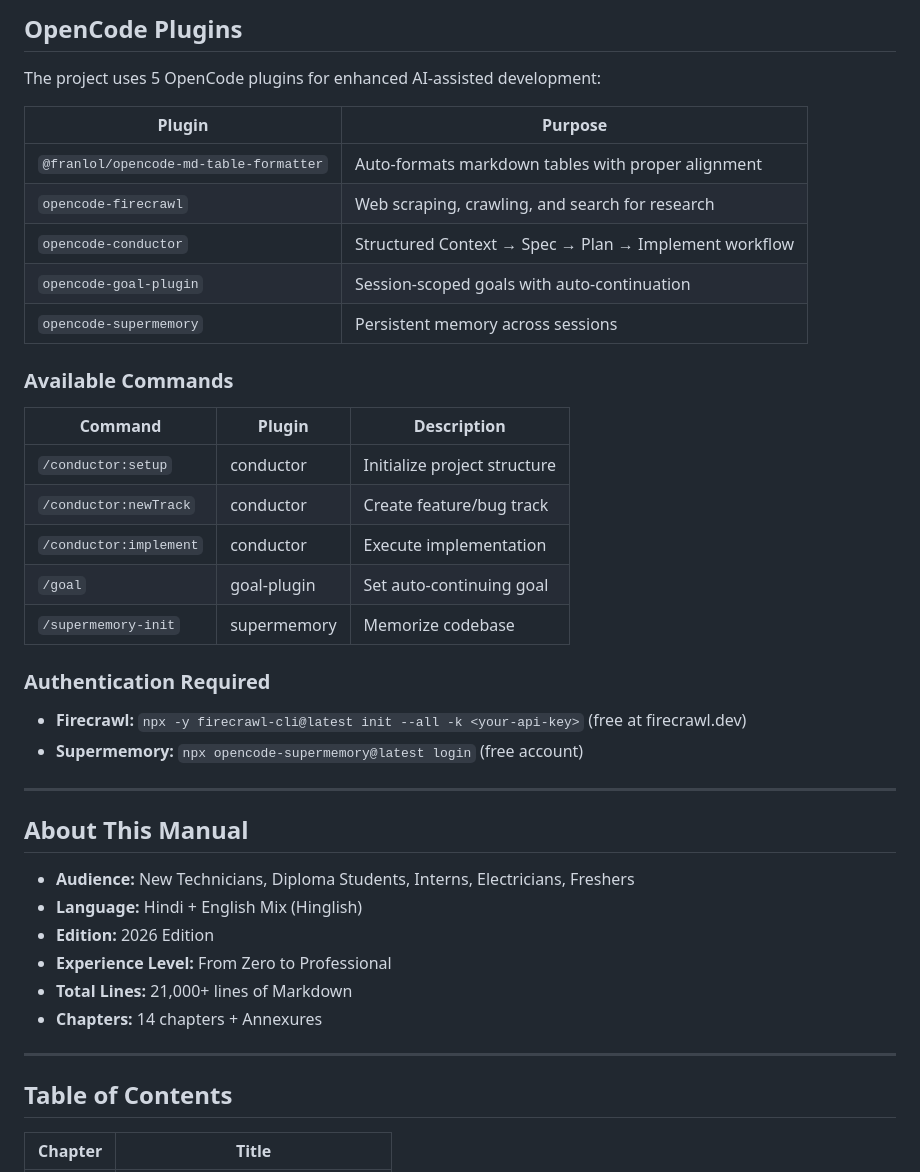
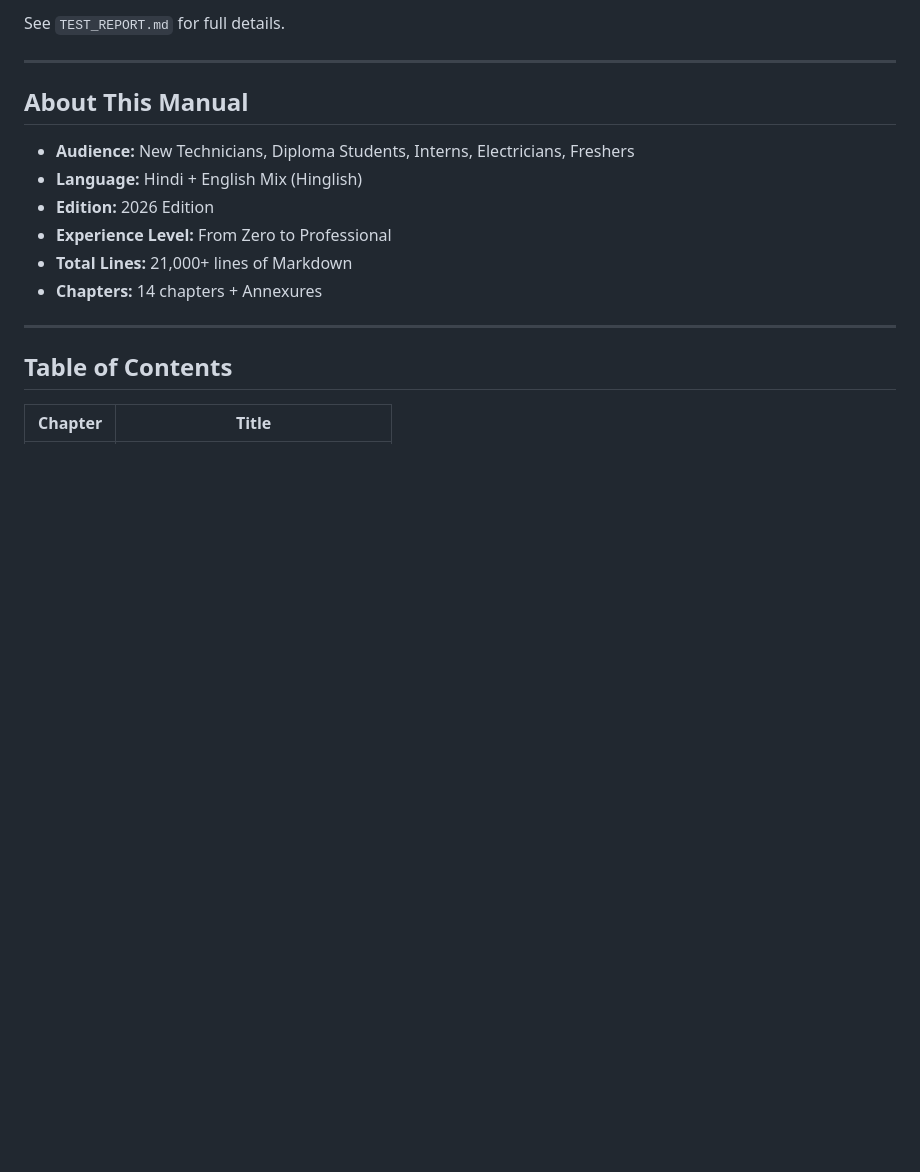
Before and after one commit to hiiren/CCTV_Manual, a Markdown page: README.md, the part around one of its changes. Drawn GitHub-style; blank space fills up the shorter version.

```diff
--- a/README.md
+++ b/README.md
@@ -71,29 +60,4 @@ Configuration is in `opencode.json`.
-## OpenCode Plugins
-
-The project uses 5 OpenCode plugins for enhanced AI-assisted development:
-
-| Plugin | Purpose |
-|--------|---------|
-| `@franlol/opencode-md-table-formatter` | Auto-formats markdown tables with proper alignment |
-| `opencode-firecrawl` | Web scraping, crawling, and search for research |
-| `opencode-conductor` | Structured Context → Spec → Plan → Implement workflow |
-| `opencode-goal-plugin` | Session-scoped goals with auto-continuation |
-| `opencode-supermemory` | Persistent memory across sessions |
-
-### Available Commands
-
-| Command | Plugin | Description |
-|---------|--------|-------------|
-| `/conductor:setup` | conductor | Initialize project structure |
-| `/conductor:newTrack` | conductor | Create feature/bug track |
-| `/conductor:implement` | conductor | Execute implementation |
-| `/goal` | goal-plugin | Set auto-continuing goal |
-| `/supermemory-init` | supermemory | Memorize codebase |
-
-### Authentication Required
-
-- **Firecrawl:** `npx -y firecrawl-cli@latest init --all -k <your-api-key>` (free at firecrawl.dev)
-- **Supermemory:** `npx opencode-supermemory@latest login` (free account)
+See `TEST_REPORT.md` for full details.
 
 ---
 
```
Also changed, not shown: other parts of README.md (+31 -67 lines).
